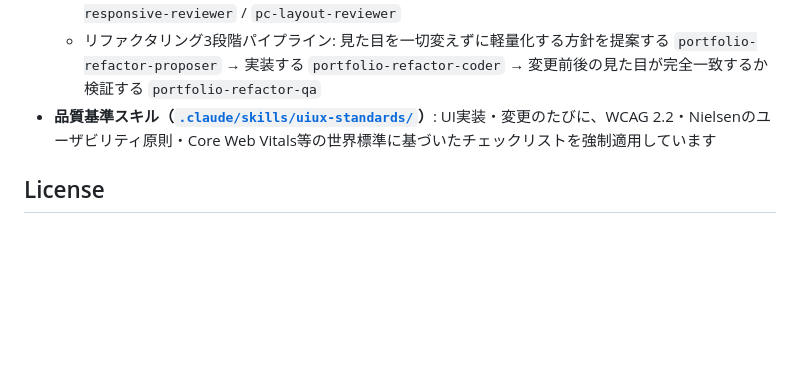
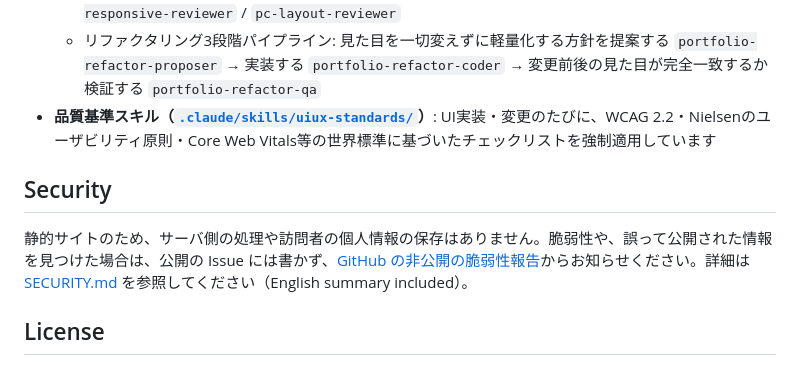
Before and after one commit to kentaro-sk/kentaro-sk.github.io, a Markdown page: README.md, the part around the change. Rendered like a GitHub page; blank space fills up the shorter version.

Commit message:
docs: READMEにSecurityの節を追加し、SECURITY.mdへ誘導
Co-Authored-By: Claude Sonnet 5 <noreply@anthropic.com>

```diff
--- a/README.md
+++ b/README.md
@@ -103,6 +103,10 @@ Branch protection ruleにより、`main` への直接pushはできず、CIを通
   - リファクタリング3段階パイプライン: 見た目を一切変えずに軽量化する方針を提案する `portfolio-refactor-proposer` → 実装する `portfolio-refactor-coder` → 変更前後の見た目が完全一致するか検証する `portfolio-refactor-qa`
 - **品質基準スキル（[`.claude/skills/uiux-standards/`](.claude/skills/uiux-standards/)）**: UI実装・変更のたびに、WCAG 2.2・Nielsenのユーザビリティ原則・Core Web Vitals等の世界標準に基づいたチェックリストを強制適用しています
 
+## Security
+
+静的サイトのため、サーバ側の処理や訪問者の個人情報の保存はありません。脆弱性や、誤って公開された情報を見つけた場合は、公開の Issue には書かず、[GitHub の非公開の脆弱性報告](https://github.com/kentaro-sk/kentaro-sk.github.io/security/advisories/new)からお知らせください。詳細は [SECURITY.md](SECURITY.md) を参照してください（English summary included）。
+
 ## License
 
 このリポジトリのソースコードは個人ポートフォリオサイト用です。画像・文章等のコンテンツは無断転載をご遠慮ください。
```
